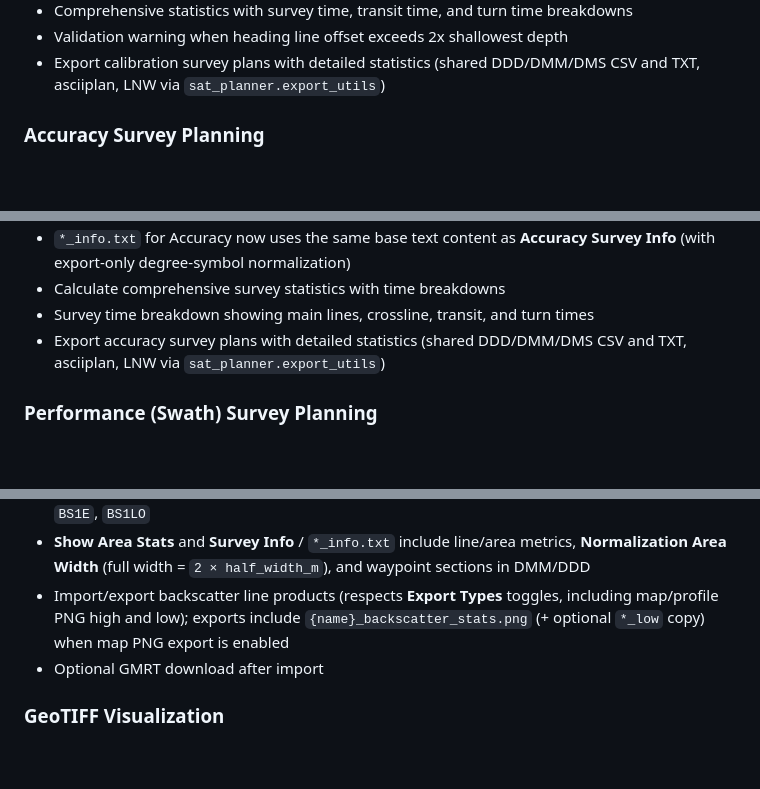
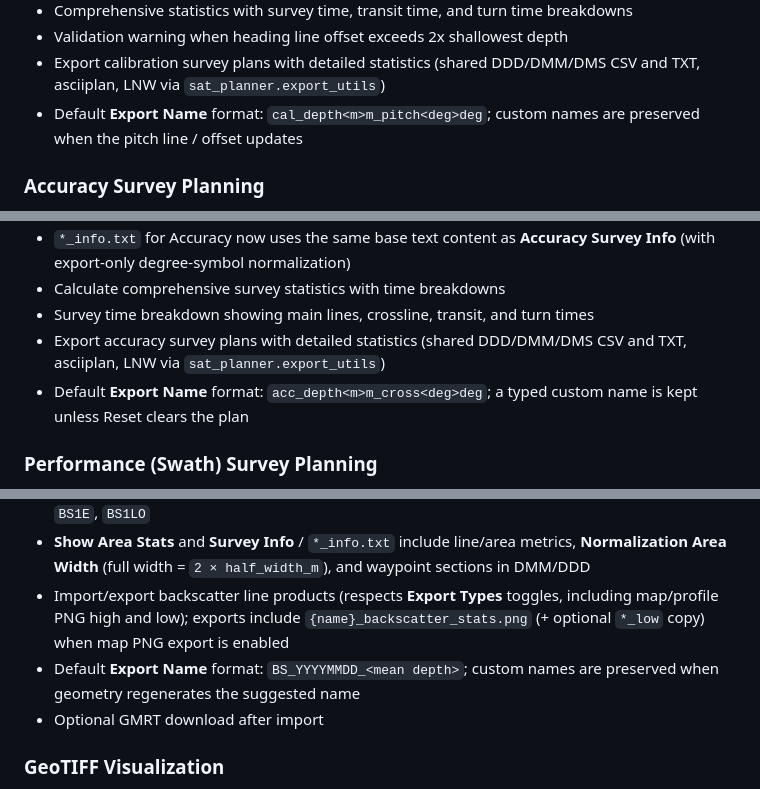
Before and after one commit to seamapper/SAT_Planner, a Markdown page: README.md, 3 parts joined by grey strips. Rendered like a GitHub page; blank space fills up the shorter version.

```diff
--- a/README.md
+++ b/README.md
@@ -53,6 +54,7 @@ The SAT/QAT Planner is a desktop application designed for planning and visualizi
 - Comprehensive statistics with survey time, transit time, and turn time breakdowns
 - Validation warning when heading line offset exceeds 2x shallowest depth
 - Export calibration survey plans with detailed statistics (shared DDD/DMM/DMS CSV and TXT, asciiplan, LNW via `sat_planner.export_utils`)
+- Default **Export Name** format: `cal_depth<m>m_pitch<deg>deg`; custom names are preserved when the pitch line / offset updates
 
 ### Accuracy Survey Planning
 - Generate parallel survey lines with customizable parameters
@@ -64,6 +66,7 @@ The SAT/QAT Planner is a desktop application designed for planning and visualizi
 - Calculate comprehensive survey statistics with time breakdowns
 - Survey time breakdown showing main lines, crossline, transit, and turn times
 - Export accuracy survey plans with detailed statistics (shared DDD/DMM/DMS CSV and TXT, asciiplan, LNW via `sat_planner.export_utils`)
+- Default **Export Name** format: `acc_depth<m>m_cross<deg>deg`; a typed custom name is kept unless Reset clears the plan
 
 ### Performance (Swath) Survey Planning
 - **Purpose**: Support **swath performance** evaluation with **four legs** on headings **0°, 45°, 90°, and 135° relative to swell direction** (different aspects into/across/with/oblique to the seas). Each leg combines **swath collection** along the main segment (P1S–P4E) with **RX noise BIST** on the map extension from each line end when BIST time is non-zero.
@@ -96,6 +99,7 @@ The SAT/QAT Planner is a desktop application designed for planning and visualizi
 - Centerline with lead-in/lead-out and area width planning; map labels include `BS1LI`, `BS1S`, `BS1E`, `BS1LO`
 - **Show Area Stats** and **Survey Info** / `*_info.txt` include line/area metrics, **Normalization Area Width** (full width = `2 × half_width_m`), and waypoint sections in DMM/DDD
 - Import/export backscatter line products (respects **Export Types** toggles, including map/profile PNG high and low); exports include `{name}_backscatter_stats.png` (+ optional `*_low` copy) when map PNG export is enabled
+- Default **Export Name** format: `BS_YYYYMMDD_<mean depth>`; custom names are preserved when geometry regenerates the suggested name
 - Optional GMRT download after import
 
 ### GeoTIFF Visualization
```
Also changed, not shown: other parts of README.md (+5 -2 lines).
